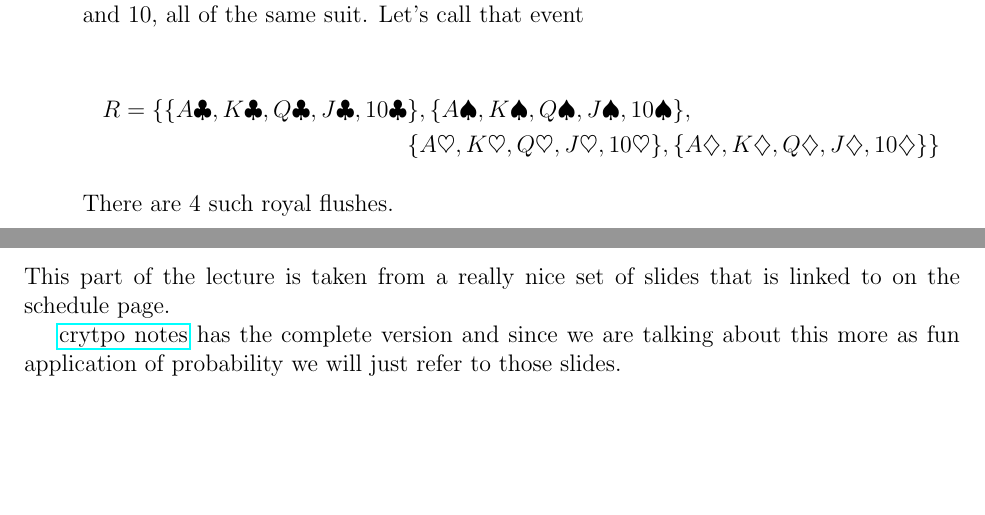
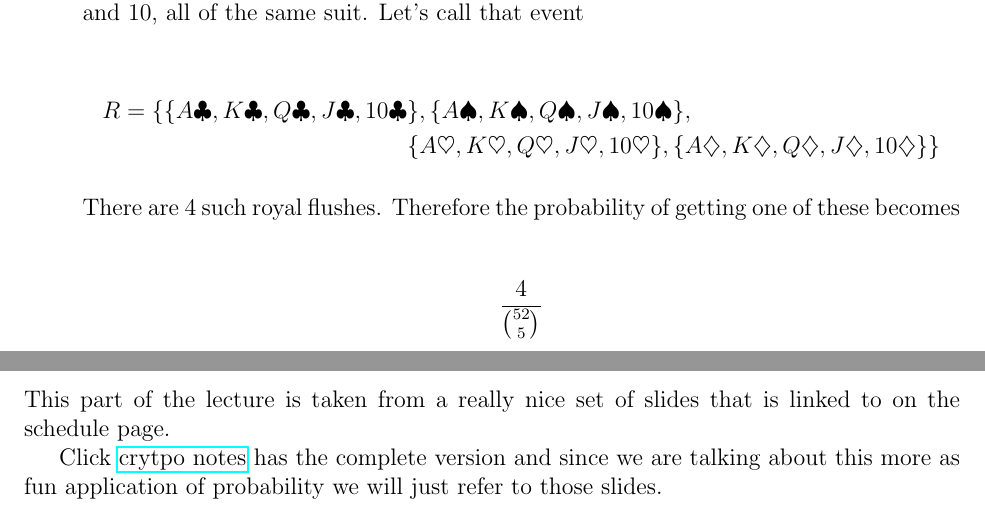
Before and after one commit to abhusnurmath/592Notes, a LaTeX document (7_ProbIntro.tex): two parts of pages 1 and 4 of 4, joined at a grey line, cut so that both start at the same text, the shorter picture padded with empty space. Compiled offline with pdfLaTeX.

```diff
--- a/7_ProbIntro.tex
+++ b/7_ProbIntro.tex
@@ -63,7 +63,11 @@
 \{A \heartsuit, K \heartsuit, Q \heartsuit, J \heartsuit, 10 \heartsuit \} , \{ A \diamondsuit, K \diamondsuit, Q \diamondsuit, J \diamondsuit , 10 \diamondsuit \} \}
 \end{multline*}
 
-There are 4 such royal flushes.
+There are 4 such royal flushes. Therefore the probability of getting one of these becomes
+
+\begin{align*}
+\frac{4}{\binom{52}{5}}
+\end{align*}
 
 \end{itemize}
 
@@ -175,6 +179,6 @@
 
 This part of the lecture is taken from a really nice set of slides that is linked to on the schedule page.
 
-\href{http://www.facweb.iitkgp.ernet.in/~sourav/lecture_note9.pdf}{crytpo notes} has the complete version and since we are talking about this more as fun application of probability we will just refer to those slides.
+Click \href{http://www.facweb.iitkgp.ernet.in/~sourav/lecture_note9.pdf}{crytpo notes} has the complete version and since we are talking about this more as fun application of probability we will just refer to those slides.
 
 \end{document}
```
Also changed, not shown: 7_ProbIntro.pdf, 7_ProbIntro.tex (2 more changed lines).
